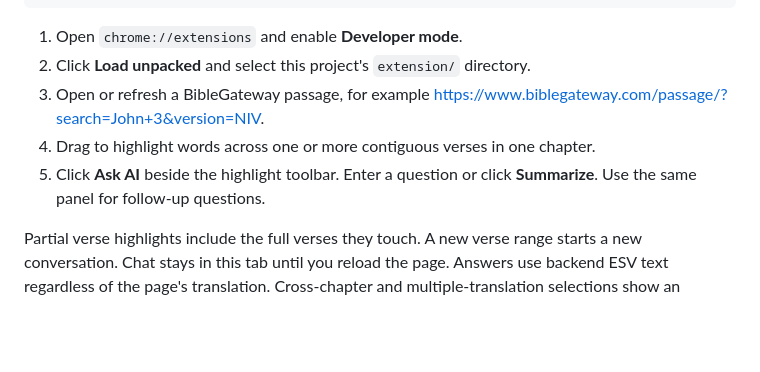
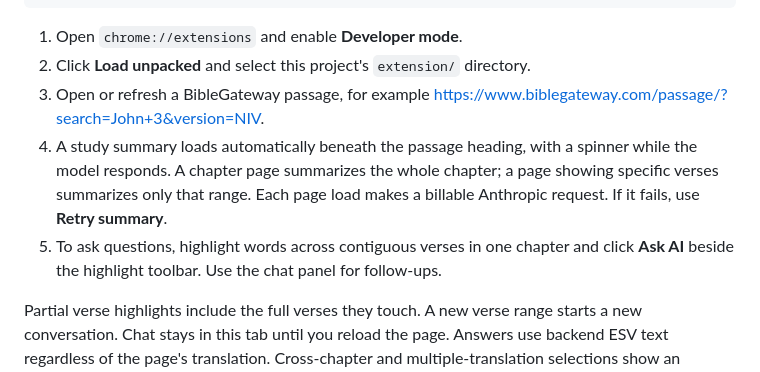
Before and after one commit to petezhou/bible-gateway-ai-extension, a Markdown page: README.md, the part around one of its changes. GitHub-like rendering; blank space fills up the shorter version.

```diff
--- a/README.md
+++ b/README.md
@@ -114,9 +126,12 @@ Start the backend on port 8001 (the extension's default):
 2. Click **Load unpacked** and select this project's `extension/` directory.
 3. Open or refresh a BibleGateway passage, for example
    https://www.biblegateway.com/passage/?search=John+3&version=NIV.
-4. Drag to highlight words across one or more contiguous verses in one chapter.
-5. Click **Ask AI** beside the highlight toolbar. Enter a question or click
-   **Summarize**. Use the same panel for follow-up questions.
+4. A study summary loads automatically beneath the passage heading, with a spinner
+   while the model responds. A chapter page summarizes the whole chapter; a page
+   showing specific verses summarizes only that range. Each page load makes a
+   billable Anthropic request. If it fails, use **Retry summary**.
+5. To ask questions, highlight words across contiguous verses in one chapter and
+   click **Ask AI** beside the highlight toolbar. Use the chat panel for follow-ups.
 
 Partial verse highlights include the full verses they touch. A new verse range
 starts a new conversation. Chat stays in this tab until you reload the page.
```
Also changed, not shown: other parts of README.md (+12 -0 lines), docs/images/chapter-summary.png (added), docs/images/verse-chat.png (added), 6 other files.
